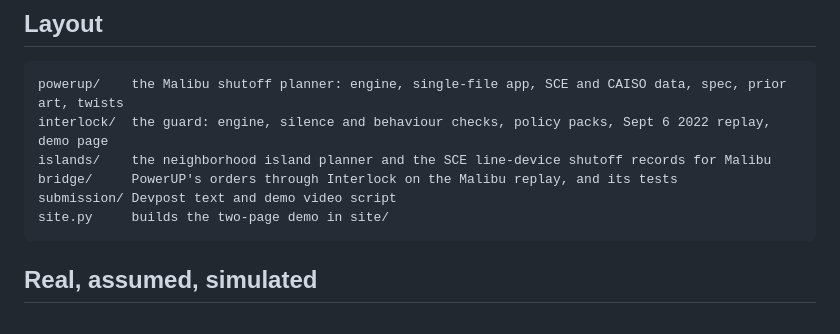
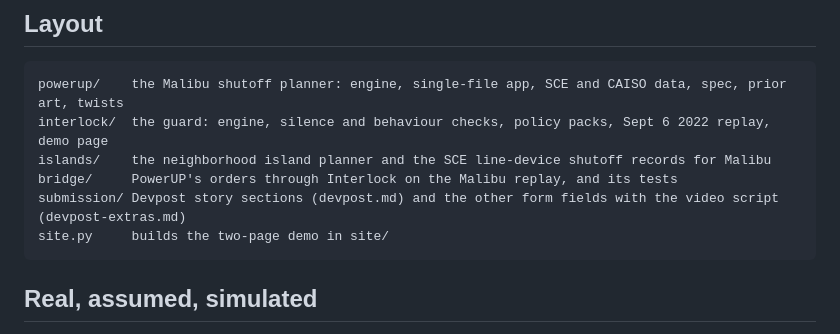
Before and after one commit to DAI0915/PowerUp-Hackathon, a Markdown page: README.md, the part around the change. Drawn GitHub-style.

````diff
--- a/README.md
+++ b/README.md
@@ -102,7 +102,7 @@ powerup/    the Malibu shutoff planner: engine, single-file app, SCE and CAISO d
 interlock/  the guard: engine, silence and behaviour checks, policy packs, Sept 6 2022 replay, demo page
 islands/    the neighborhood island planner and the SCE line-device shutoff records for Malibu
 bridge/     PowerUP's orders through Interlock on the Malibu replay, and its tests
-submission/ Devpost text and demo video script
+submission/ Devpost story sections (devpost.md) and the other form fields with the video script (devpost-extras.md)
 site.py     builds the two-page demo in site/
 ```
 
````
Also changed, not shown: submission/devpost-extras.md (added, +38 -0 lines), submission/devpost.md (+44 -98 lines).
